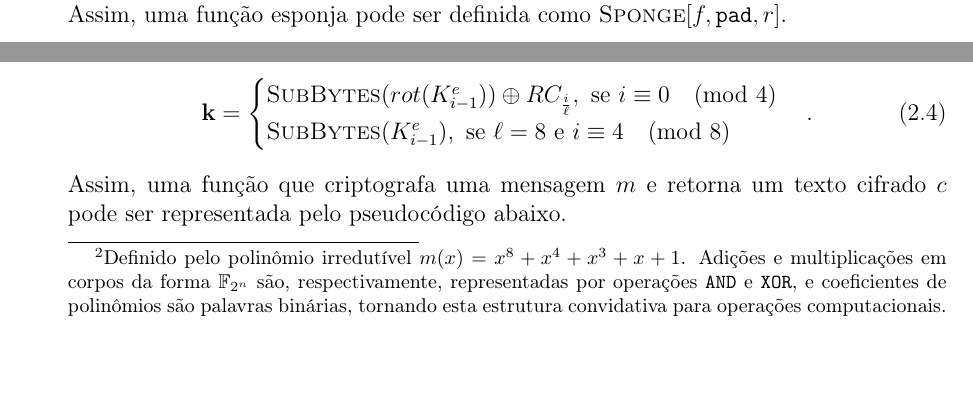
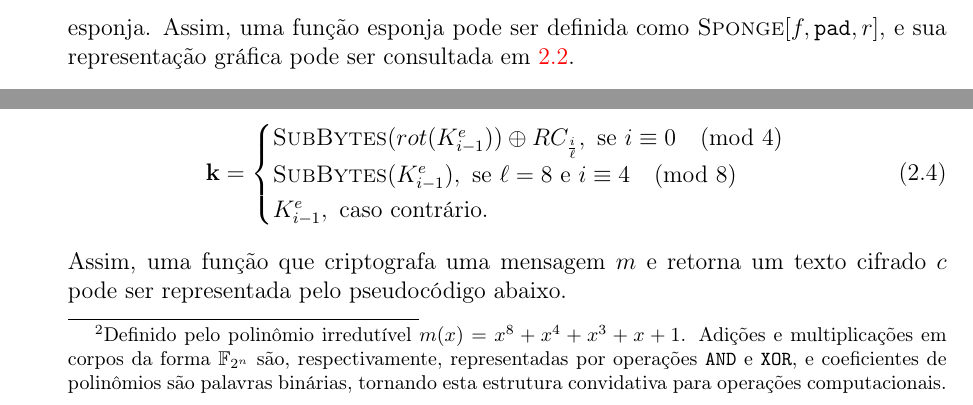
Before and after one commit to zambonin/bsc, a LaTeX document (bsc.tex): two parts of pages 7 and 9 of 21 before the commit and two parts of pages 8 and 9 of 21 after it, joined at a grey line, cut so that both start at the same text, the shorter picture padded with empty space. Compiled offline with pdfLaTeX.

Commit message:
sharelatex: update bsc.tex from r7235 to r7274

```diff
--- a/bsc.tex
+++ b/bsc.tex
@@ -362,7 +362,8 @@ aplicações de $f$, onde $n$ é parametrizável pelo usuário. Os últimos $c$
 do estado nunca são diretamente afetados pelos blocos, e também nunca revelados
 durante a fase de compressão. Essencialmente, estão correlacionados com o nível
 de segurança da construção esponja. Assim, uma função esponja pode ser definida
-como $\textsc{Sponge}[f, \texttt{pad}, r]$.
+como $\textsc{Sponge}[f, \texttt{pad}, r]$, e sua representação gráfica pode ser
+consultada em~\ref{fig:3}.
 
 A função esponja \textsc{Keccak}~\cite{KeccakReference} é definida a partir
 desta construção, e pode agir como uma função de resumo criptográfico. Existem
@@ -456,8 +457,9 @@ Tome $\ell = \frac{n}{32}$, e assumindo que é necessário criar palavras sufici
             \textsc{SubBytes}(rot(K^{e}_{i - 1})) \oplus RC_{\frac{i}{\ell}},
                 \text{ se } i \equiv 0 \pmod{4} \\
             \textsc{SubBytes}(K^{e}_{i - 1}),
-                \text{ se } \ell = 8 \text { e } i \equiv 4 \pmod{8}
-        \end{cases}.
+                \text{ se } \ell = 8 \text { e } i \equiv 4 \pmod{8} \\
+            K^{e}_{i - 1}, \text{ caso contrário.}
+        \end{cases}
 \end{equation}
 Assim, uma função que criptografa uma mensagem $m$ e retorna um texto cifrado $c$ pode ser
 representada pelo pseudocódigo abaixo.
```
Also changed, not shown: bsc.tex (2 more changed lines).
